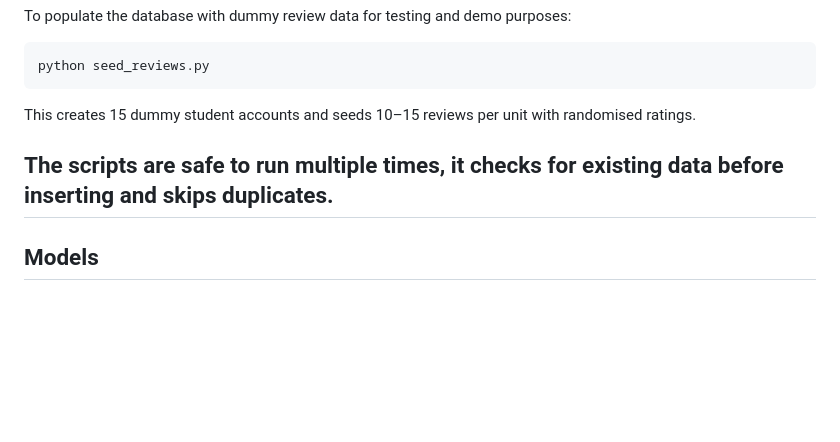
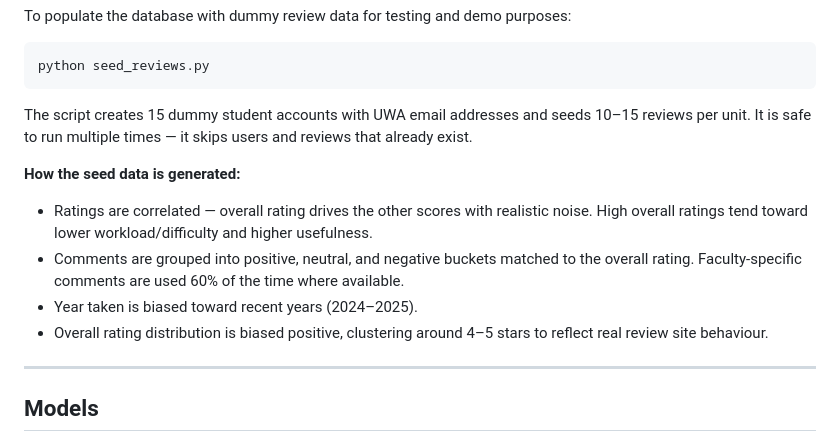
Before and after one commit to nisorathiya/uwa-unireview, a Markdown page: docs/DATABASE.md, the part around the change. Rendered like a GitHub page; blank space fills up the shorter version.

Commit message:
updated seed_reviews.py section in database docs

````diff
--- a/docs/DATABASE.md
+++ b/docs/DATABASE.md
@@ -185,9 +185,14 @@ To populate the database with dummy review data for testing and demo purposes:
 ```bash
 python seed_reviews.py
 ```
-This creates 15 dummy student accounts and seeds 10–15 reviews per unit with randomised ratings.
+The script creates 15 dummy student accounts with UWA email addresses and seeds 10–15 reviews per unit. It is safe to run multiple times — it skips users and reviews that already exist.
 
-The scripts are safe to run multiple times, it checks for existing data before inserting and skips duplicates.
+**How the seed data is generated:**
+
+- Ratings are correlated — overall rating drives the other scores with realistic noise. High overall ratings tend toward lower workload/difficulty and higher usefulness.
+- Comments are grouped into positive, neutral, and negative buckets matched to the overall rating. Faculty-specific comments are used 60% of the time where available.
+- Year taken is biased toward recent years (2024–2025).
+- Overall rating distribution is biased positive, clustering around 4–5 stars to reflect real review site behaviour.
 ---
 
 ## Models
````
